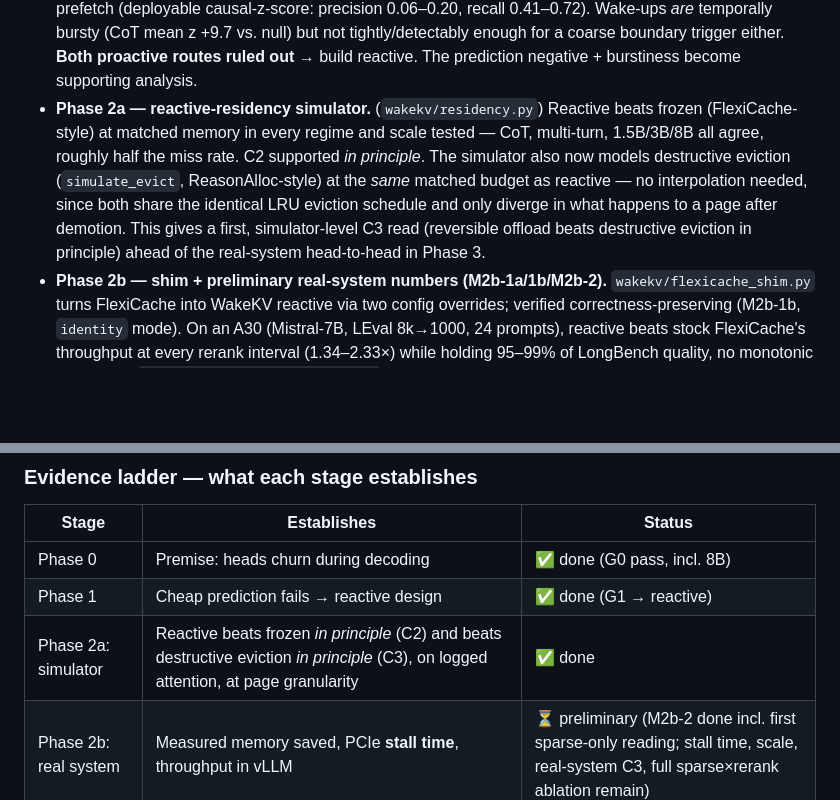
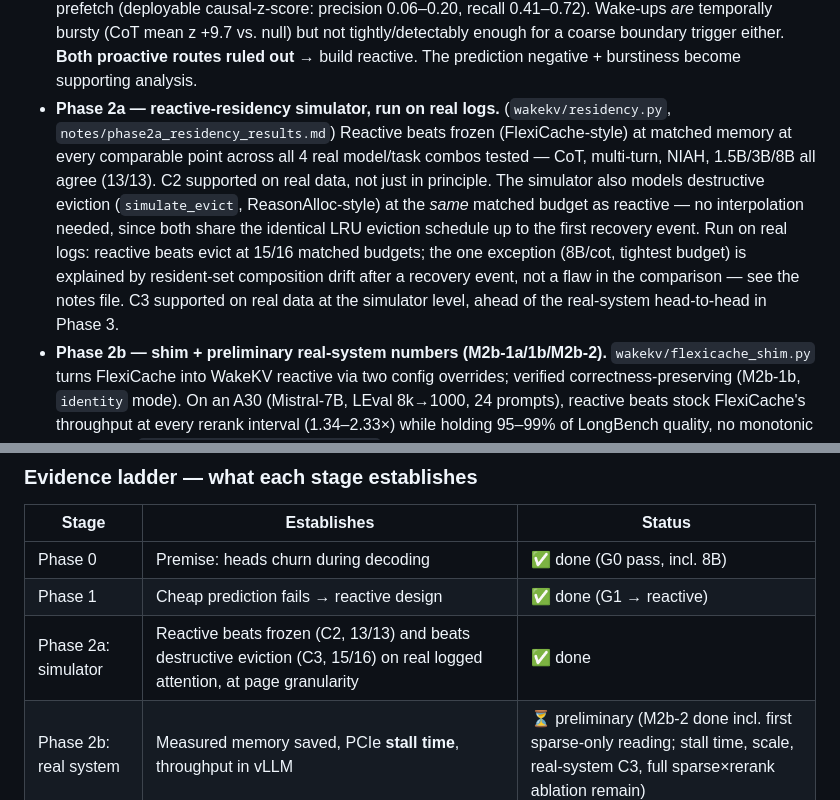
Before and after one commit to UtkarshRjn/WakeKV, a Markdown page: RESEARCH_PLAN.md, 2 parts joined by grey strips. Rendered like a GitHub page; blank space fills up the shorter version.

```diff
--- a/RESEARCH_PLAN.md
+++ b/RESEARCH_PLAN.md
@@ -29,16 +29,20 @@ stall). Read this section first; where the older sections below still say
   (CoT mean z +9.7 vs. null) but not tightly/detectably enough for a coarse
   boundary trigger either. **Both proactive routes ruled out** → build
   reactive. The prediction negative + burstiness become supporting analysis.
-- **Phase 2a — reactive-residency simulator.** (`wakekv/residency.py`)
-  Reactive beats frozen (FlexiCache-style) at matched memory in every
-  regime and scale tested — CoT, multi-turn, 1.5B/3B/8B all agree, roughly
-  half the miss rate. C2 supported *in principle*. The simulator also now
-  models destructive eviction (`simulate_evict`, ReasonAlloc-style) at the
-  *same* matched budget as reactive — no interpolation needed, since both
-  share the identical LRU eviction schedule and only diverge in what
-  happens to a page after demotion. This gives a first, simulator-level C3
-  read (reversible offload beats destructive eviction in principle) ahead
-  of the real-system head-to-head in Phase 3.
+- **Phase 2a — reactive-residency simulator, run on real logs.**
+  (`wakekv/residency.py`, `notes/phase2a_residency_results.md`) Reactive
+  beats frozen (FlexiCache-style) at matched memory at every comparable
+  point across all 4 real model/task combos tested — CoT, multi-turn,
+  NIAH, 1.5B/3B/8B all agree (13/13). C2 supported on real data, not just
+  in principle. The simulator also models destructive eviction
+  (`simulate_evict`, ReasonAlloc-style) at the *same* matched budget as
+  reactive — no interpolation needed, since both share the identical LRU
+  eviction schedule up to the first recovery event. Run on real logs:
+  reactive beats evict at 15/16 matched budgets; the one exception (8B/cot,
+  tightest budget) is explained by resident-set composition drift after
+  a recovery event, not a flaw in the comparison — see the notes file. C3
+  supported on real data at the simulator level, ahead of the real-system
+  head-to-head in Phase 3.
 - **Phase 2b — shim + preliminary real-system numbers (M2b-1a/1b/M2b-2).**
   `wakekv/flexicache_shim.py` turns FlexiCache into WakeKV reactive via two
   config overrides; verified correctness-preserving (M2b-1b, `identity`
@@ -75,7 +79,7 @@ stall). Read this section first; where the older sections below still say
 |---|---|---|
 | Phase 0 | Premise: heads churn during decoding | ✅ done (G0 pass, incl. 8B) |
 | Phase 1 | Cheap prediction fails → reactive design | ✅ done (G1 → reactive) |
-| Phase 2a: simulator | Reactive beats frozen *in principle* (C2) and beats destructive eviction *in principle* (C3), on logged attention, at page granularity | ✅ done |
+| Phase 2a: simulator | Reactive beats frozen (C2, 13/13) and beats destructive eviction (C3, 15/16) on real logged attention, at page granularity | ✅ done |
 | Phase 2b: real system | Measured memory saved, PCIe **stall time**, throughput in vLLM | ⏳ preliminary (M2b-2 done incl. first sparse-only reading; stall time, scale, real-system C3, full sparse×rerank ablation remain) |
 | Phase 3: evaluation | 7–8B models, LongBench/RULER/SCBench **quality**, real baselines | ❌ not started |
 
```
Also changed, not shown: notes/phase2a_residency_results.md (added, +106 -0 lines), residency_all.md (deleted, +0 -170 lines).
